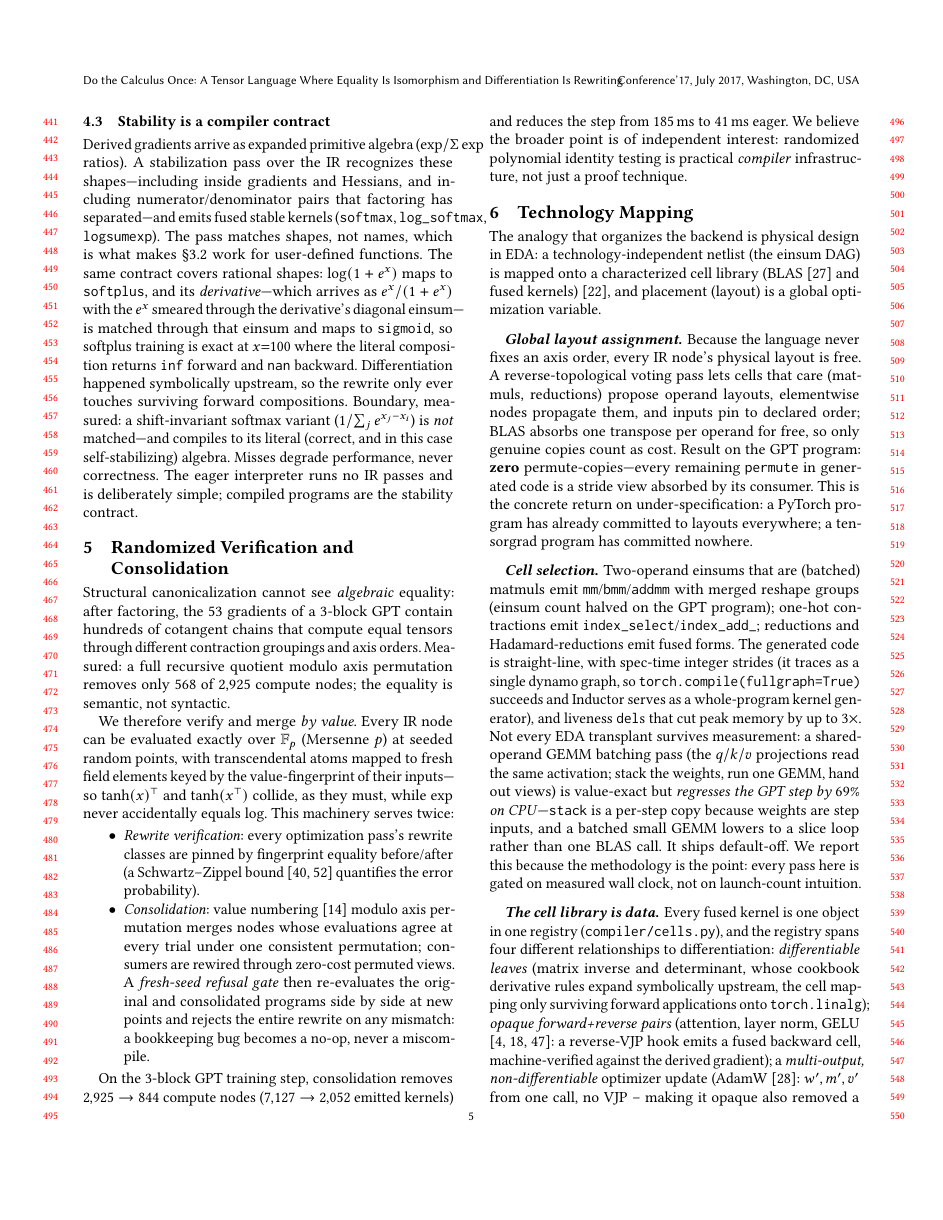
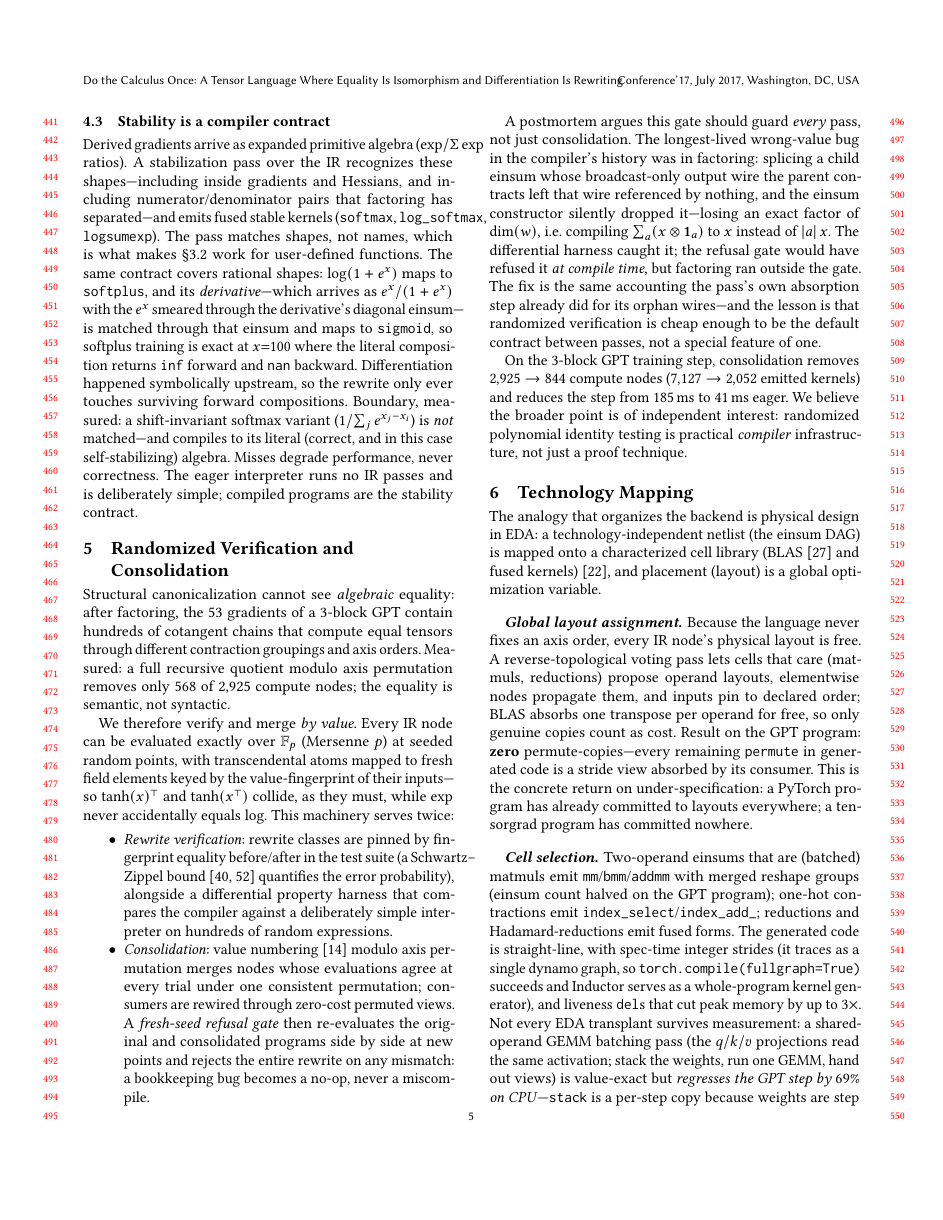
Before and after one commit to thomasahle/tensorgrad, a LaTeX paper (paper/pldi/main.tex): page 5 of 9 before the commit and page 5 of 10 after it. Compiled offline with pdfLaTeX.

Commit message:
Paper: honest SZ scoping + the #33 postmortem as the verification lesson
The 'every pass is fingerprint-pinned' claim overclaimed: only
consolidation runs under the in-compiler refusal gate; other passes are
pinned by tests. The #33 factoring bug (splice-orphaned broadcast wire,
caught by the differential harness, invisible to the ungated pass) is
now the section's closing argument: randomized verification should be
the default contract between passes. Eval preamble gains the testing
methodology (differential fuzzing harness, machine-verified cell
gradients).

Co-Authored-By: Claude Fable 5 <noreply@anthropic.com>

```diff
--- a/paper/pldi/main.tex
+++ b/paper/pldi/main.tex
@@ -500,9 +500,12 @@ $\tanh(x^{\top})$ collide, as they must, while $\exp$ never accidentally
 equals $\log$. This machinery serves twice:
 
 \begin{itemize}
-\item \emph{Rewrite verification}: every optimization pass's rewrite
-  classes are pinned by fingerprint equality before/after (a
-  Schwartz--Zippel bound \cite{schwartz1980,zippel1979} quantifies the error probability).
+\item \emph{Rewrite verification}: rewrite classes are pinned by
+  fingerprint equality before/after in the test suite (a
+  Schwartz--Zippel bound \cite{schwartz1980,zippel1979} quantifies the
+  error probability), alongside a differential property harness that
+  compares the compiler against a deliberately simple interpreter on
+  hundreds of random expressions.
 \item \emph{Consolidation}: value numbering \cite{gulwani2004gvn} modulo axis permutation
   merges nodes whose evaluations agree at every trial under one
   consistent permutation; consumers are rewired through zero-cost
@@ -511,6 +514,19 @@ equals $\log$. This machinery serves twice:
   rejects the entire rewrite on any mismatch: a bookkeeping bug becomes a
   no-op, never a miscompile.
 \end{itemize}
+
+A postmortem argues this gate should guard \emph{every} pass, not just
+consolidation. The longest-lived wrong-value bug in the compiler's
+history was in factoring: splicing a child einsum whose broadcast-only
+output wire the parent contracts left that wire referenced by nothing,
+and the einsum constructor silently dropped it---losing an exact factor
+of $\dim(w)$, i.e.\ compiling $\sum_a (x \otimes \mathbf{1}_a)$ to
+$x$ instead of $|a|\,x$. The differential harness caught it; the
+refusal gate would have refused it \emph{at compile time}, but
+factoring ran outside the gate. The fix is the same accounting the
+pass's own absorption step already did for its orphan wires---and the
+lesson is that randomized verification is cheap enough to be the
+default contract between passes, not a special feature of one.
 
 On the 3-block GPT training step, consolidation removes
 $2{,}925 \rightarrow 844$ compute nodes ($7{,}127 \rightarrow 2{,}052$
```
Also changed, not shown: paper/pldi/main.tex (10 more changed lines).
